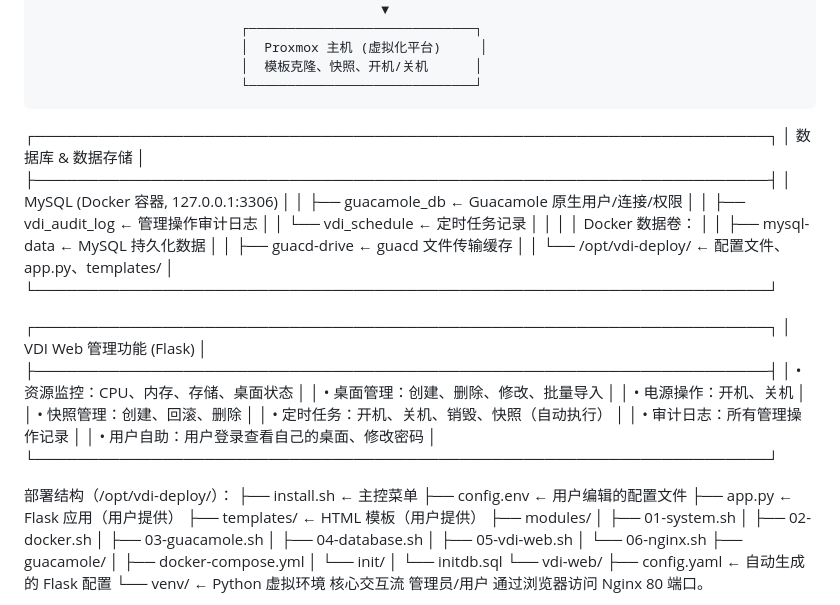
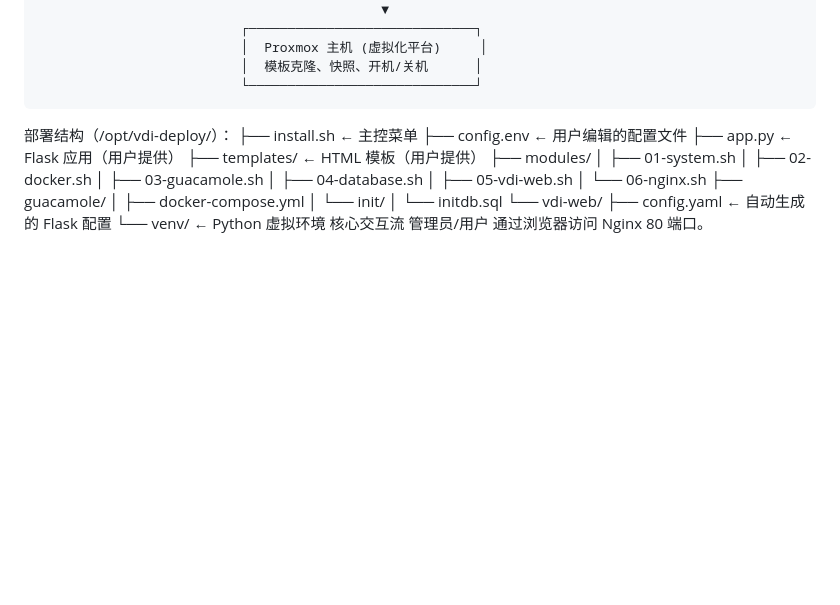
Before and after one commit to geng-shao/PVE-VDI-WEB, a Markdown page: README.md, the part around the change. Rendered like a GitHub page; blank space fills up the shorter version.

```diff
--- a/README.md
+++ b/README.md
@@ -41,31 +41,6 @@ VDI 云桌面平台 —— 完整系统架构
                               │  模板克隆、快照、开机/关机      │
                               └─────────────────────────────┘
 
-┌─────────────────────────────────────────────────────────────────────┐
-│                       数据库 & 数据存储                               │
-├─────────────────────────────────────────────────────────────────────┤
-│  MySQL (Docker 容器, 127.0.0.1:3306)                                 │
-│  ├── guacamole_db        ← Guacamole 原生用户/连接/权限                │
-│  ├── vdi_audit_log       ← 管理操作审计日志                            │
-│  └── vdi_schedule        ← 定时任务记录                               │
-│                                                                     │
-│  Docker 数据卷：                                                     │
-│  ├── mysql-data          ← MySQL 持久化数据                          │
-│  ├── guacd-drive         ← guacd 文件传输缓存                         │
-│  └── /opt/vdi-deploy/    ← 配置文件、app.py、templates/                │
-└─────────────────────────────────────────────────────────────────────┘
-
-┌─────────────────────────────────────────────────────────────────────┐
-│                        VDI Web 管理功能 (Flask)                      │
-├─────────────────────────────────────────────────────────────────────┤
-│  • 资源监控：CPU、内存、存储、桌面状态                                     │
-│  • 桌面管理：创建、删除、修改、批量导入                                     │
-│  • 电源操作：开机、关机                                                 │
-│  • 快照管理：创建、回滚、删除                                             │
-│  • 定时任务：开机、关机、销毁、快照（自动执行）                               │
-│  • 审计日志：所有管理操作记录                                            │
-│  • 用户自助：用户登录查看自己的桌面、修改密码                               │
-└─────────────────────────────────────────────────────────────────────┘
 
 部署结构（/opt/vdi-deploy/）：
 ├── install.sh                ← 主控菜单
```
